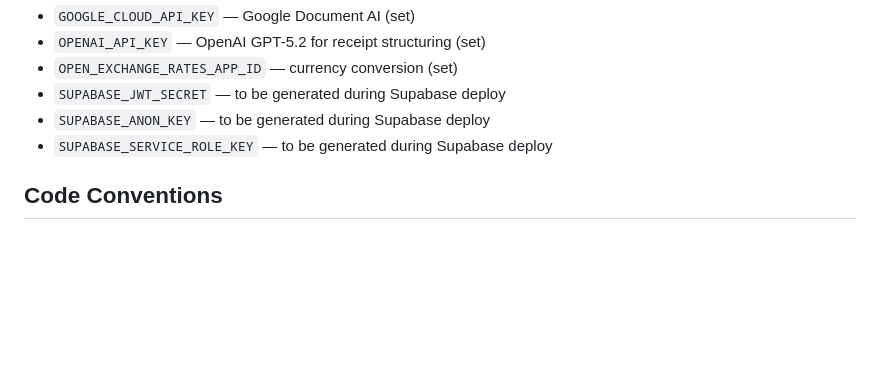
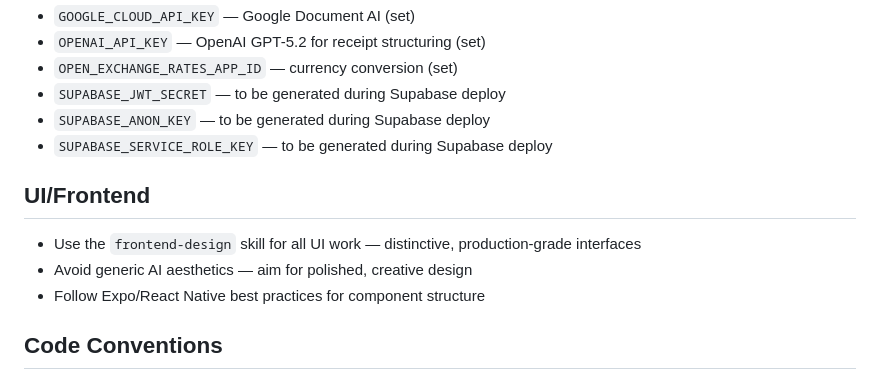
Before and after one commit to Bloodaxe13/BillSplit, a Markdown page: CLAUDE.md, the part around the change. GitHub-like rendering; blank space fills up the shorter version.

Commit message:
Add frontend-design skill reference to CLAUDE.md
Co-Authored-By: Claude Opus 4.6 <noreply@anthropic.com>

```diff
--- a/CLAUDE.md
+++ b/CLAUDE.md
@@ -43,6 +43,12 @@ Set on Railway `api` service (production environment). **Never commit these to c
 - `SUPABASE_ANON_KEY` — to be generated during Supabase deploy
 - `SUPABASE_SERVICE_ROLE_KEY` — to be generated during Supabase deploy
 
+## UI/Frontend
+
+- Use the `frontend-design` skill for all UI work — distinctive, production-grade interfaces
+- Avoid generic AI aesthetics — aim for polished, creative design
+- Follow Expo/React Native best practices for component structure
+
 ## Code Conventions
 
 - Use TypeScript throughout (Expo app and Edge Functions)
```
